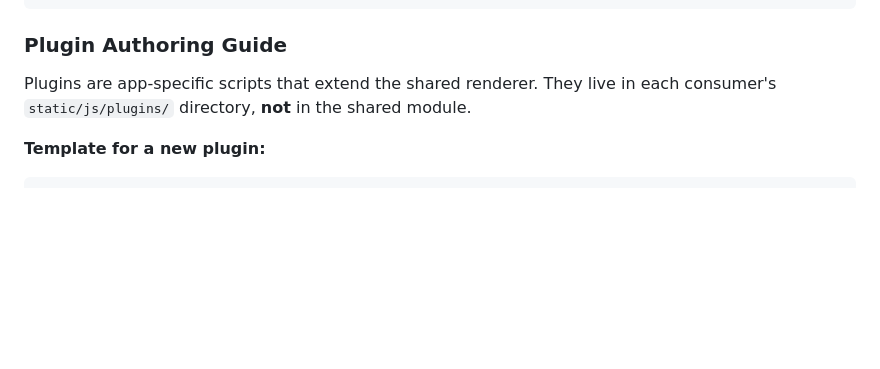
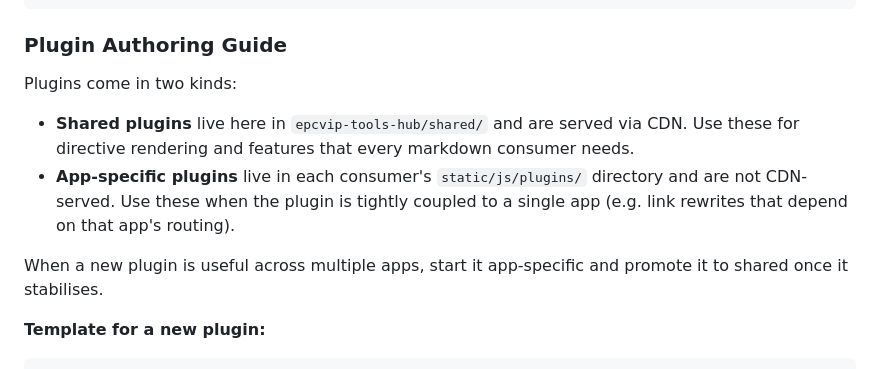
Before and after one commit to ahhhdum/epcvip-tools-hub, a Markdown page: shared/README.md, the part around the change. GitHub-like rendering; blank space fills up the shorter version.

Commit message:
docs(shared): clarify plugin authoring guide — shared vs app-specific (#6)
The 'plugins are app-specific' line was wrong after consolidation.
Explain the two kinds (shared CDN vs app-specific), when to use each,
and the promotion path (start local, graduate to shared when stable).

Co-authored-by: Claude Sonnet 4.6 <noreply@anthropic.com>

```diff
--- a/shared/README.md
+++ b/shared/README.md
@@ -188,7 +188,12 @@ If your app doesn't define these and doesn't load `epc-tokens.css`, the markdown
 
 ### Plugin Authoring Guide
 
-Plugins are app-specific scripts that extend the shared renderer. They live in each consumer's `static/js/plugins/` directory, **not** in the shared module.
+Plugins come in two kinds:
+
+- **Shared plugins** live here in `epcvip-tools-hub/shared/` and are served via CDN. Use these for directive rendering and features that every markdown consumer needs.
+- **App-specific plugins** live in each consumer's `static/js/plugins/` directory and are not CDN-served. Use these when the plugin is tightly coupled to a single app (e.g. link rewrites that depend on that app's routing).
+
+When a new plugin is useful across multiple apps, start it app-specific and promote it to shared once it stabilises.
 
 **Template for a new plugin:**
 
```
